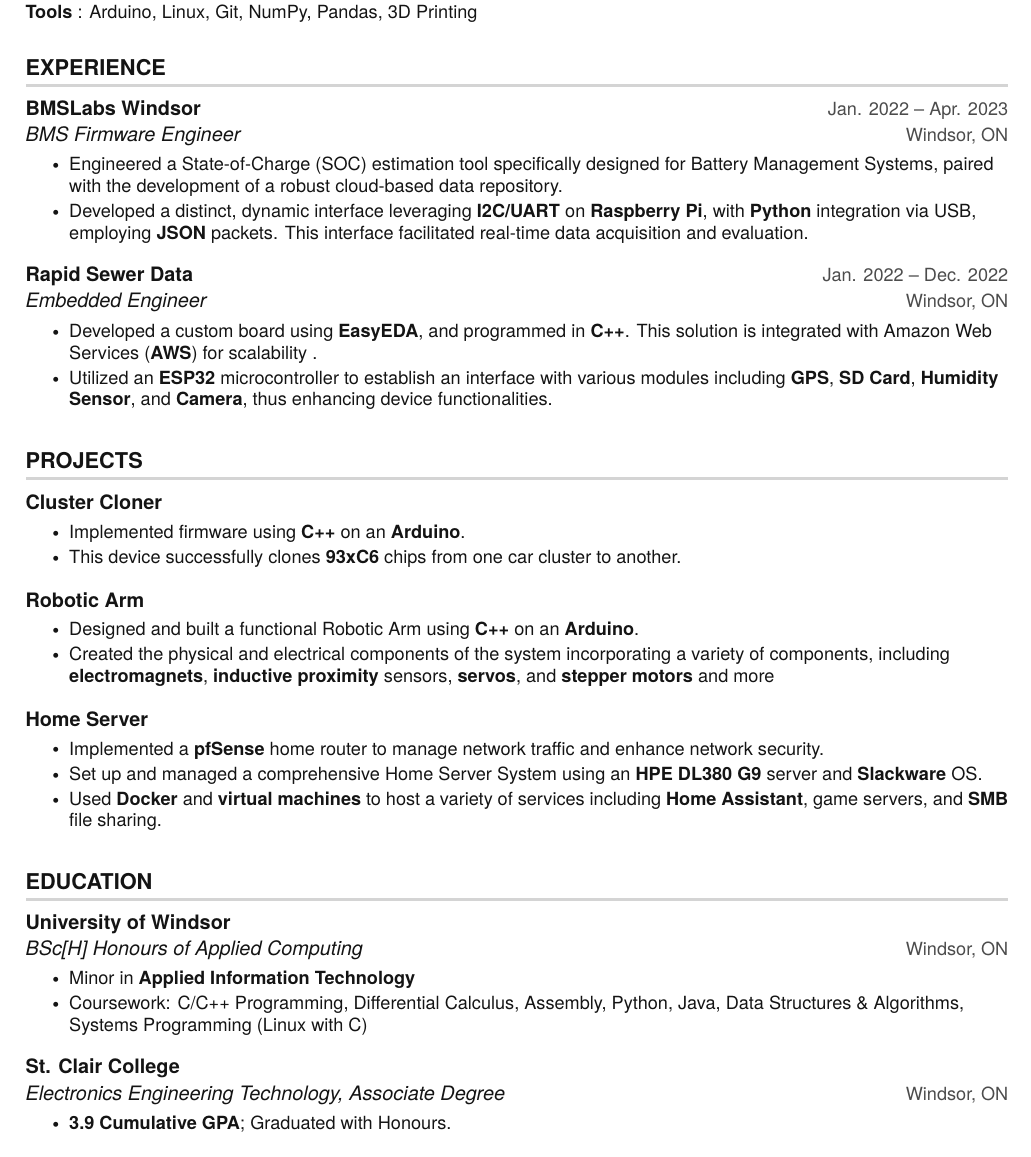
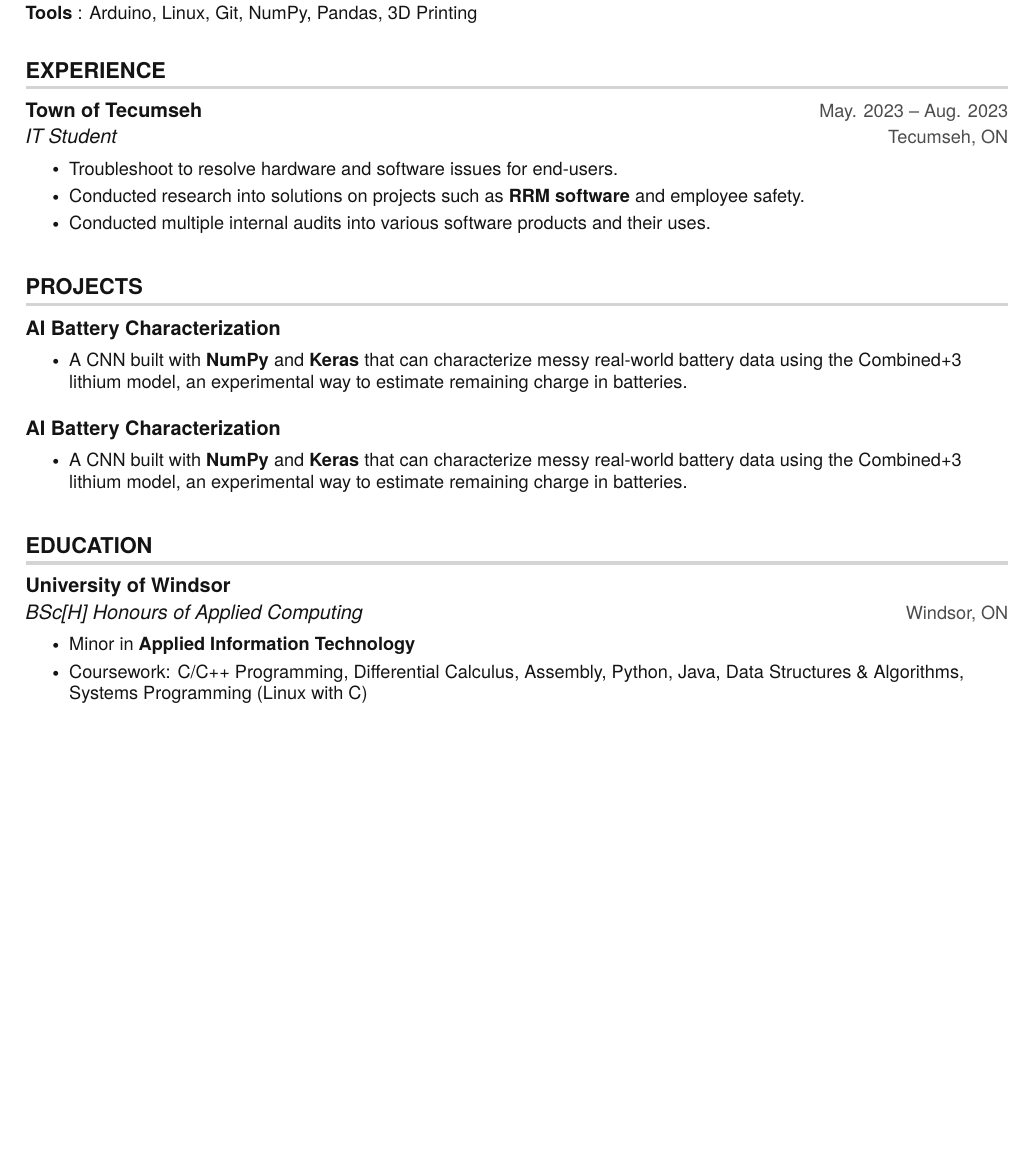
Before and after one commit to N1koJones/Latex-Resume, a LaTeX CV (Niko_Jones_resume.tex, which reads src/education/scc.tex, src/experience/battery.tex, src/experience/rsd.tex): part of the page, cut so that both start at the same text, the shorter picture padded with empty space. Compiled offline with pdfLaTeX.

Commit message:
updated files + adding my stuff

```diff
--- a/Niko_Jones_resume.tex
+++ b/Niko_Jones_resume.tex
@@ -44,11 +44,8 @@
 \section{EXPERIENCE}
 \resumeSubHeadingListStart
 
-\input{./src/experience/battery.tex}
+\input{./src/experience/tecumseh.tex}
 % \input{./src/experience/research.tex}
-\input{./src/experience/rsd.tex}
-% \input{./src/experience/centerline.tex}
-% \input{./src/experience/scc.tex}
 
 \resumeSubHeadingListEnd
 
@@ -57,13 +54,11 @@
 \section{PROJECTS}
 \resumeSubHeadingListStart
 
-\input{./src/projects/clustercloner.tex}
+\input{./src/projects/lucidgloves.tex}
+\input{./src/projects/conway.tex}
 % \input{./src/projects/battery.tex}
 % \input{./src/projects/longboards.tex}
 % \input{./src/projects/numpai.tex}
-\input{./src/projects/roboticarm.tex}
-\input{./src/projects/server.tex}
-% \input{./src/projects/wasping.tex}
 
 \resumeSubHeadingListEnd
 
@@ -73,7 +68,6 @@
 \resumeSubHeadingListStart
 
 \input{./src/education/uwin.tex}
-\input{./src/education/scc.tex}
 
 \resumeSubHeadingListEnd
 
--- a/src/education/scc.tex
+++ /dev/null
@@ -1,7 +0,0 @@
-\resumeSubheading
-{St. Clair College}{}
-{Electronics Engineering Technology, Associate Degree}{Windsor, ON}
-\resumeItemListStart
-\resumeItem {\textbf{3.9 Cumulative GPA}; Graduated with Honours.}
-% \resumeItem {Skills gained involve DC and AC circuit analysis, analog signals processing, digital systems, C language and PLC programming, micro-controller programming and PCB design and assembly.}
-\resumeItemListEnd
--- a/src/experience/battery.tex
+++ /dev/null
@@ -1,11 +0,0 @@
-\resumeSubheading
-{BMSLabs Windsor}{Jan. 2022 -- Apr. 2023}
-{BMS Firmware Engineer}{Windsor, ON}
-\resumeItemListStart
-\resumeItem{Engineered a State-of-Charge (SOC) estimation tool specifically designed for Battery Management Systems, paired with the development of a robust cloud-based data repository.}
-% \resumeItem{Developed a cloud-based data collection and SOC-estimation tool for Battery Management Systems using \textbf{TensorFlow}, \textbf{AWS}, \textbf{RabbitMQ}  and \textbf{MongoDB}. Programmed in \textbf{C++} and \textbf{Python}}
-% \resumeItem{Assisted in programming-focused battery research ventures for the Department of Electrical and Computer Engineering at the University of Windsor for Dr. Bala Balasingam.}
-% \resumeItem{Assisted MASc students in developing data collection tools for the study of Battery Management System (BMS) performance and Batter Thermal Management Systems (BTMS) prediction.}
-% \resumeItem{Modified LibreBMS Firmware to allow for real-time data collection and analysis for thesis projects.}
-\resumeItem{Developed a distinct, dynamic interface leveraging \textbf{I2C/UART} on \textbf{Raspberry Pi}, with \textbf{Python} integration via USB, employing \textbf{JSON} packets. This interface facilitated real-time data acquisition and evaluation.}
-\resumeItemListEnd
--- a/src/experience/rsd.tex
+++ /dev/null
@@ -1,7 +0,0 @@
-\resumeSubheading
-{Rapid Sewer Data}{Jan. 2022 -- Dec. 2022}
-{Embedded Engineer}{Windsor, ON}
-\resumeItemListStart
-\resumeItem{Developed a custom board using \textbf{EasyEDA}, and programmed in \textbf{C++}. This solution is integrated with Amazon Web Services (\textbf{AWS}) for scalability .}
-\resumeItem{Utilized an \textbf{ESP32} microcontroller to establish an interface with various modules including \textbf{GPS}, \textbf{SD Card}, \textbf{Humidity Sensor}, and \textbf{Camera}, thus enhancing device functionalities.}
-\resumeItemListEnd
--- /dev/null
+++ b/src/experience/tecumseh.tex
@@ -0,0 +1,8 @@
+\resumeSubheading
+{Town of Tecumseh}{May. 2023 -- Aug. 2023}
+{IT Student}{Tecumseh, ON}
+\resumeItemListStart
+\resumeItem{Troubleshoot to resolve hardware and software issues for end-users.}
+\resumeItem{Conducted research into solutions on projects such as \textbf{RRM software} and employee safety.}
+\resumeItem{Conducted multiple internal audits into various software products and their uses.}
+\resumeItemListEnd
--- a/src/projects/clustercloner.tex
+++ /dev/null
@@ -1,6 +0,0 @@
-\resumeProjectHeading
-{\href{https://github.com/Matp101/Car-Cluster-Cloner}{\textbf{Cluster Cloner}}}{Apr. 2022 -- Present}
-\resumeItemListStart
-\resumeItem{Implemented firmware using \textbf{C++} on an \textbf{Arduino}.}
-\resumeItem{This device successfully clones \textbf{93xC6} chips from one car cluster to another.}
-\resumeItemListEnd
--- /dev/null
+++ b/src/projects/lucidgloves.tex
@@ -0,0 +1,6 @@
+\resumeProjectHeading
+{\href{https://github.com/colefuerth/AI-Characterization}{\textbf{AI Battery Characterization}}}{}
+\resumeItemListStart
+\resumeItem{A CNN built with \textbf{NumPy} and \textbf{Keras} that can characterize messy real-world battery data using the Combined+3 lithium model, an experimental way to estimate remaining charge in batteries.}
+% \resumeItem{Represents the entire SoC curve of a battery in 8 floating point numbers, allowing for accurate, adaptable predictions of the battery's state of charge from a small embedded controller.}
+\resumeItemListEnd
--- a/src/projects/roboticarm.tex
+++ /dev/null
@@ -1,6 +0,0 @@
-\resumeProjectHeading
-{\href{https://github.com/Matp101/RoboticArm}{\textbf{Robotic Arm}}}{}
-\resumeItemListStart
-\resumeItem{Designed and built a functional Robotic Arm using \textbf{C++} on an \textbf{Arduino}.}
-\resumeItem{Created the physical and electrical components of the system incorporating a variety of components, including \textbf{electromagnets}, \textbf{inductive proximity} sensors, \textbf{servos}, and \textbf{stepper motors} and more}
-\resumeItemListEnd
```
Also changed, not shown: src/education/uwin.tex (+0 -2 lines), src/projects/longboards.tex (deleted, +0 -9 lines), src/projects/conway.tex (renamed from src/projects/battery.tex), Niko_Jones_resume.tex (4 more changed lines).
